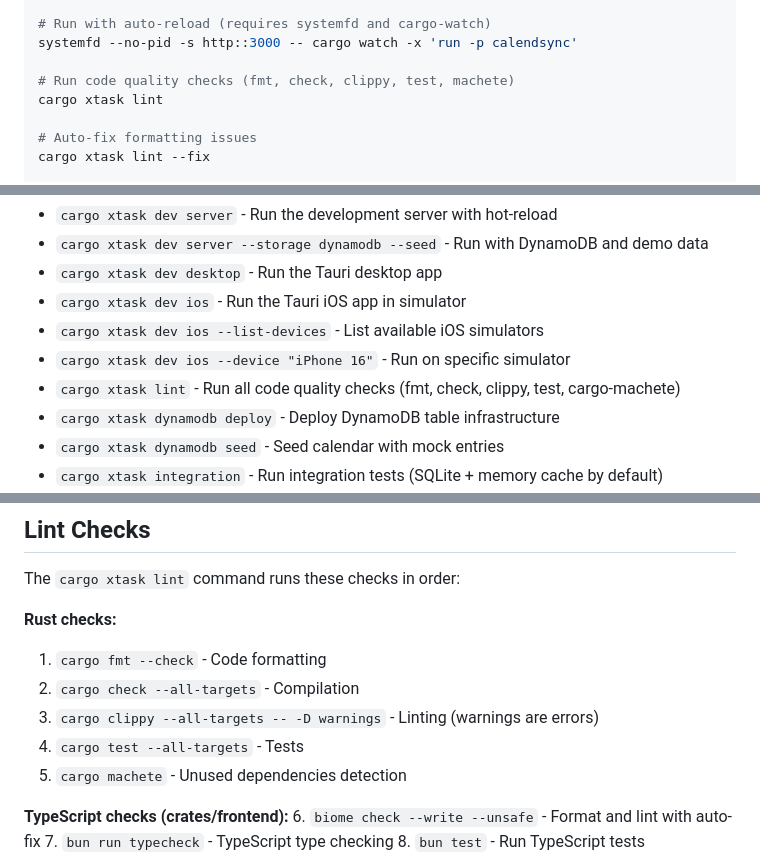
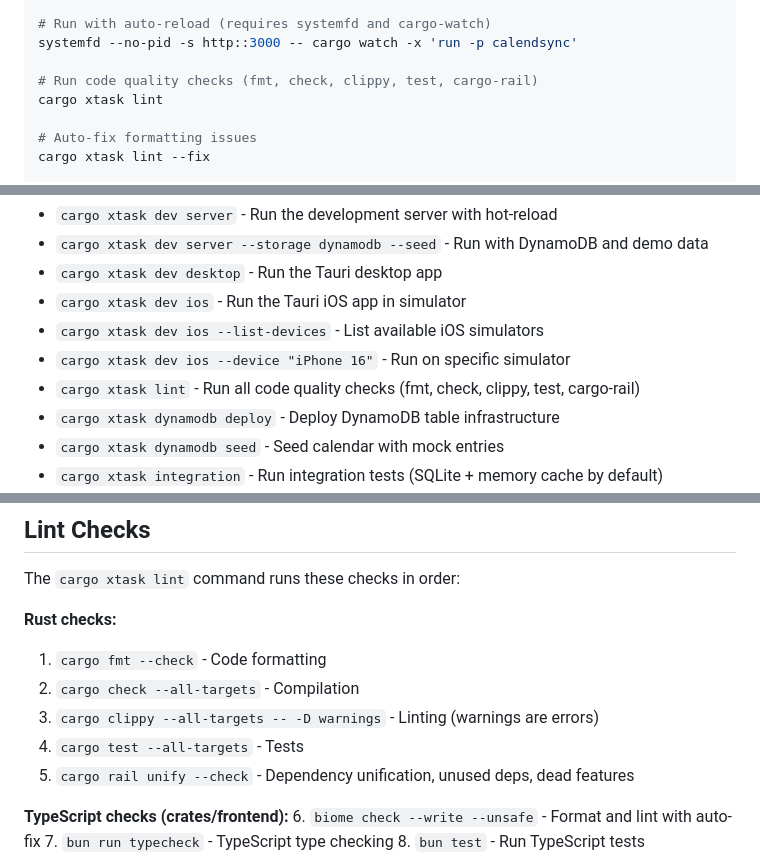
Before and after one commit to cloudbridgeuy/calendsync, a Markdown page: CLAUDE.md, 3 parts joined by grey strips. Rendered like a GitHub page.

Commit message:
docs: update lint documentation for cargo-rail
Replace all cargo-machete references with cargo-rail in:
- Build commands comment
- xtask commands description
- Lint checks numbered list
- CI/CD workflow description

```diff
--- a/CLAUDE.md
+++ b/CLAUDE.md
@@ -31,7 +31,7 @@ cargo run -p calendsync
 # Run with auto-reload (requires systemfd and cargo-watch)
 systemfd --no-pid -s http::3000 -- cargo watch -x 'run -p calendsync'
 
-# Run code quality checks (fmt, check, clippy, test, machete)
+# Run code quality checks (fmt, check, clippy, test, cargo-rail)
 cargo xtask lint
 
 # Auto-fix formatting issues
@@ -135,7 +135,7 @@ The project uses the [cargo-xtask](https://github.com/matklad/cargo-xtask/) patt
 - `cargo xtask dev ios` - Run the Tauri iOS app in simulator
 - `cargo xtask dev ios --list-devices` - List available iOS simulators
 - `cargo xtask dev ios --device "iPhone 16"` - Run on specific simulator
-- `cargo xtask lint` - Run all code quality checks (fmt, check, clippy, test, cargo-machete)
+- `cargo xtask lint` - Run all code quality checks (fmt, check, clippy, test, cargo-rail)
 - `cargo xtask dynamodb deploy` - Deploy DynamoDB table infrastructure
 - `cargo xtask dynamodb seed` - Seed calendar with mock entries
 - `cargo xtask integration` - Run integration tests (SQLite + memory cache by default)
@@ -257,7 +257,7 @@ The `cargo xtask lint` command runs these checks in order:
 2. `cargo check --all-targets` - Compilation
 3. `cargo clippy --all-targets -- -D warnings` - Linting (warnings are errors)
 4. `cargo test --all-targets` - Tests
-5. `cargo machete` - Unused dependencies detection
+5. `cargo rail unify --check` - Dependency unification, unused deps, dead features
 
 **TypeScript checks (crates/frontend):** 6. `biome check --write --unsafe` - Format and lint with auto-fix 7. `bun run typecheck` - TypeScript type checking 8. `bun test` - Run TypeScript tests
 
```
Also changed, not shown: other parts of CLAUDE.md (+1 -1 lines).
